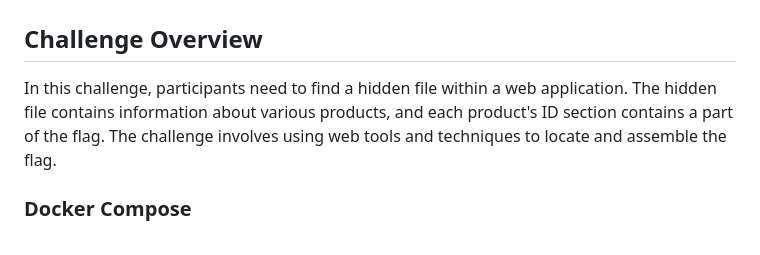
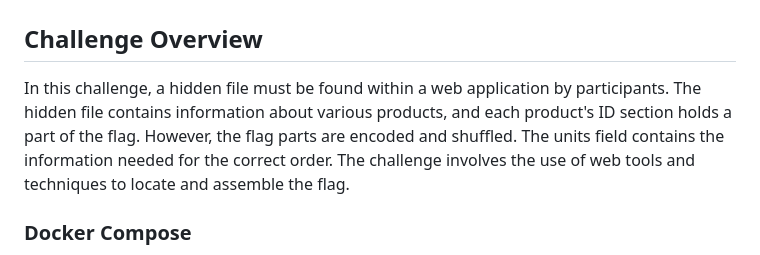
Before and after one commit to CTF-FlagFrenzy/challenges, a Markdown page: Shadow_File/Shadow_File.md, the part around the change. Drawn GitHub-style.

Commit message:
Enhance challenge description to clarify hidden file retrieval and flag assembly process

```diff
--- a/Shadow_File/Shadow_File.md
+++ b/Shadow_File/Shadow_File.md
@@ -2,7 +2,7 @@
 
 ## Challenge Overview
 
-In this challenge, participants need to find a hidden file within a web application. The hidden file contains information about various products, and each product's ID section contains a part of the flag. The challenge involves using web tools and techniques to locate and assemble the flag.
+In this challenge, a hidden file must be found within a web application by participants. The hidden file contains information about various products, and each product's ID section holds a part of the flag. However, the flag parts are encoded and shuffled. The units field contains the information needed for the correct order. The challenge involves the use of web tools and techniques to locate and assemble the flag.
 
 ### Docker Compose
 
```
